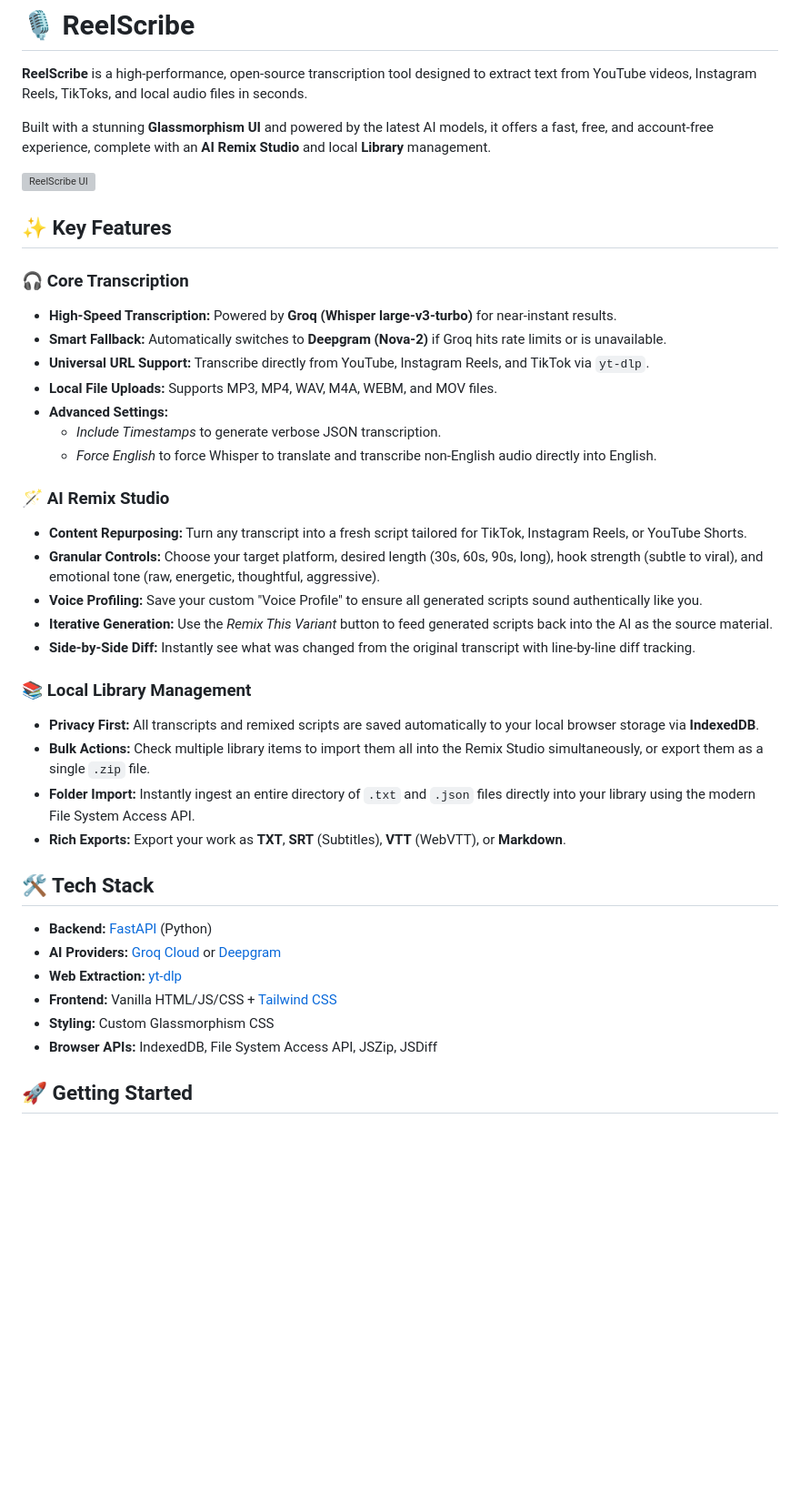
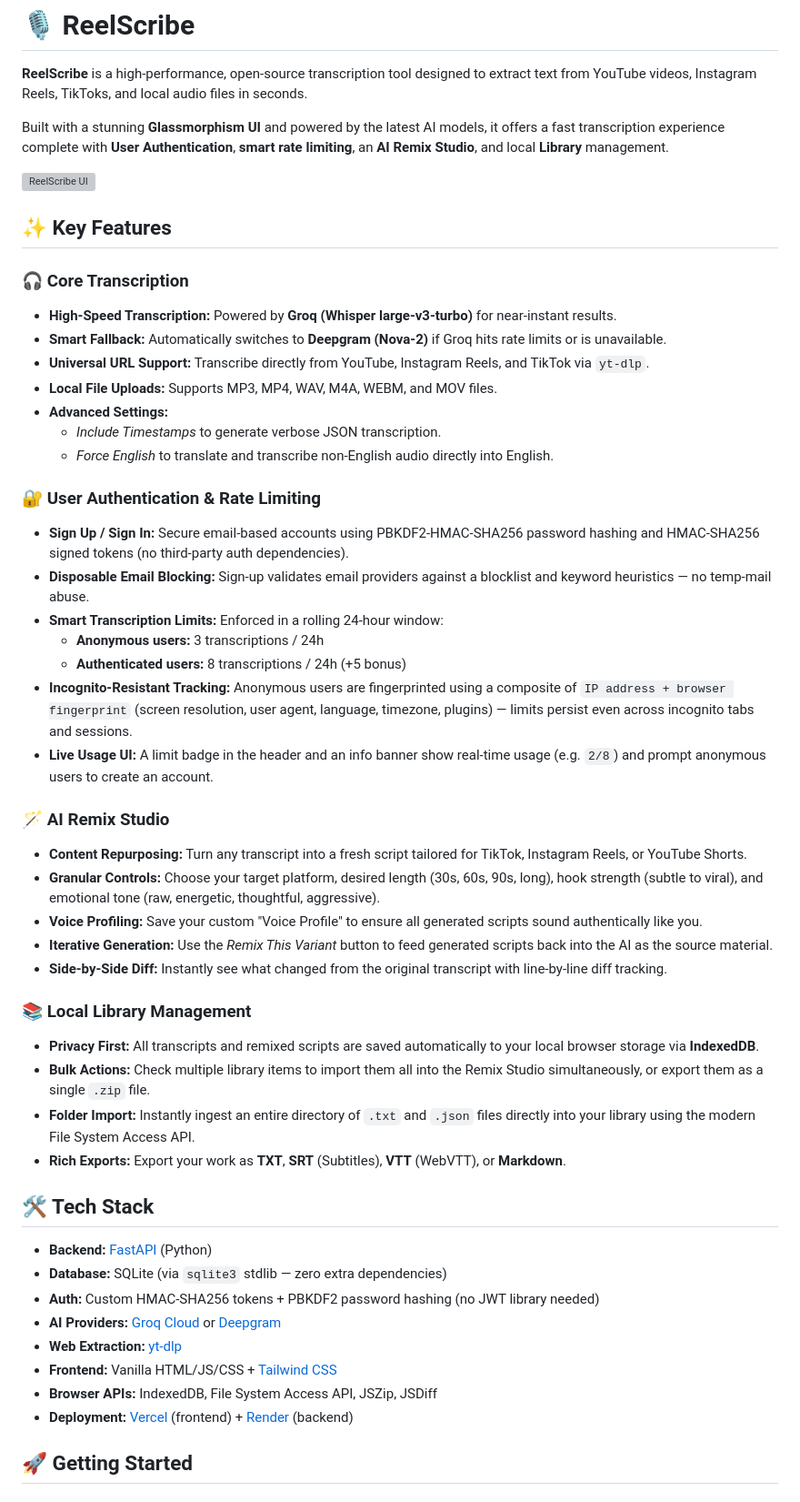
Before and after one commit to patil-swap/reelscribe, a Markdown page: README.md, the part around one of its changes. Shown at 91% size. Drawn GitHub-style; blank space fills up the shorter version; grey boxes are pictures that could not be loaded.

```diff
--- a/README.md
+++ b/README.md
@@ -2,7 +2,7 @@
 
 **ReelScribe** is a high-performance, open-source transcription tool designed to extract text from YouTube videos, Instagram Reels, TikToks, and local audio files in seconds.
 
-Built with a stunning **Glassmorphism UI** and powered by the latest AI models, it offers a fast, free, and account-free experience, complete with an **AI Remix Studio** and local **Library** management.
+Built with a stunning **Glassmorphism UI** and powered by the latest AI models, it offers a fast transcription experience complete with **User Authentication**, **smart rate limiting**, an **AI Remix Studio**, and local **Library** management.
 
 ![ReelScribe UI](frontend/reelscribe_logo.svg)
 
@@ -15,14 +15,23 @@ Built with a stunning **Glassmorphism UI** and powered by the latest AI models,
 -   **Local File Uploads:** Supports MP3, MP4, WAV, M4A, WEBM, and MOV files.
 -   **Advanced Settings:**
     -   *Include Timestamps* to generate verbose JSON transcription.
-    -   *Force English* to force Whisper to translate and transcribe non-English audio directly into English.
+    -   *Force English* to translate and transcribe non-English audio directly into English.
+
+### 🔐 User Authentication & Rate Limiting
+-   **Sign Up / Sign In:** Secure email-based accounts using PBKDF2-HMAC-SHA256 password hashing and HMAC-SHA256 signed tokens (no third-party auth dependencies).
+-   **Disposable Email Blocking:** Sign-up validates email providers against a blocklist and keyword heuristics — no temp-mail abuse.
+-   **Smart Transcription Limits:** Enforced in a rolling 24-hour window:
+    -   **Anonymous users:** 3 transcriptions / 24h
+    -   **Authenticated users:** 8 transcriptions / 24h (+5 bonus)
+-   **Incognito-Resistant Tracking:** Anonymous users are fingerprinted using a composite of `IP address + browser fingerprint` (screen resolution, user agent, language, timezone, plugins) — limits persist even across incognito tabs and sessions.
+-   **Live Usage UI:** A limit badge in the header and an info banner show real-time usage (e.g. `2/8`) and prompt anonymous users to create an account.
 
 ### 🪄 AI Remix Studio
 -   **Content Repurposing:** Turn any transcript into a fresh script tailored for TikTok, Instagram Reels, or YouTube Shorts.
 -   **Granular Controls:** Choose your target platform, desired length (30s, 60s, 90s, long), hook strength (subtle to viral), and emotional tone (raw, energetic, thoughtful, aggressive).
 -   **Voice Profiling:** Save your custom "Voice Profile" to ensure all generated scripts sound authentically like you.
 -   **Iterative Generation:** Use the *Remix This Variant* button to feed generated scripts back into the AI as the source material.
--   **Side-by-Side Diff:** Instantly see what was changed from the original transcript with line-by-line diff tracking.
+-   **Side-by-Side Diff:** Instantly see what changed from the original transcript with line-by-line diff tracking.
 
 ### 📚 Local Library Management
 -   **Privacy First:** All transcripts and remixed scripts are saved automatically to your local browser storage via **IndexedDB**.
@@ -33,11 +42,13 @@ Built with a stunning **Glassmorphism UI** and powered by the latest AI models,
 ## 🛠️ Tech Stack
 
 -   **Backend:** [FastAPI](https://fastapi.tiangolo.com/) (Python)
+-   **Database:** SQLite (via `sqlite3` stdlib — zero extra dependencies)
+-   **Auth:** Custom HMAC-SHA256 tokens + PBKDF2 password hashing (no JWT library needed)
 -   **AI Providers:** [Groq Cloud](https://groq.com/) or [Deepgram](https://deepgram.com/)
 -   **Web Extraction:** [yt-dlp](https://github.com/yt-dlp/yt-dlp)
 -   **Frontend:** Vanilla HTML/JS/CSS + [Tailwind CSS](https://tailwindcss.com/)
--   **Styling:** Custom Glassmorphism CSS
 -   **Browser APIs:** IndexedDB, File System Access API, JSZip, JSDiff
+-   **Deployment:** [Vercel](https://vercel.com/) (frontend) + [Render](https://render.com/) (backend)
 
 ## 🚀 Getting Started
 
```
Also changed, not shown: other parts of README.md (+77 -24 lines).
